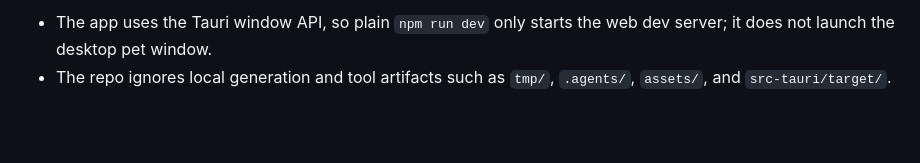
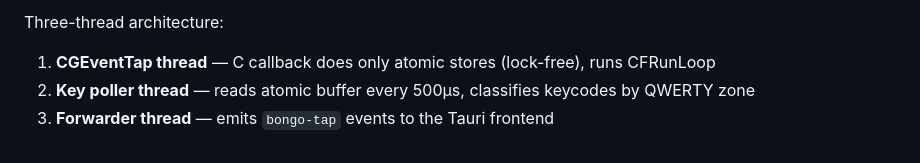
Before and after one commit to zzw980709/desktop-pet, a Markdown page: README.md, the part around one of its changes. Drawn GitHub-style; blank space fills up the shorter version.

```diff
--- a/README.md
+++ b/README.md
@@ -139,3 +130,5 @@ If an external pet is malformed or its spritesheet size is invalid, it is skippe
 
-- The app uses the Tauri window API, so plain `npm run dev` only starts the web dev server; it does not launch the desktop pet window.
-- The repo ignores local generation and tool artifacts such as `tmp/`, `.agents/`, `assets/`, and `src-tauri/target/`.
+Three-thread architecture:
+1. **CGEventTap thread** — C callback does only atomic stores (lock-free), runs CFRunLoop
+2. **Key poller thread** — reads atomic buffer every 500µs, classifies keycodes by QWERTY zone
+3. **Forwarder thread** — emits `bongo-tap` events to the Tauri frontend
```
Also changed, not shown: other parts of README.md (+78 -87 lines), CLAUDE.md (added, +65 -0 lines).
